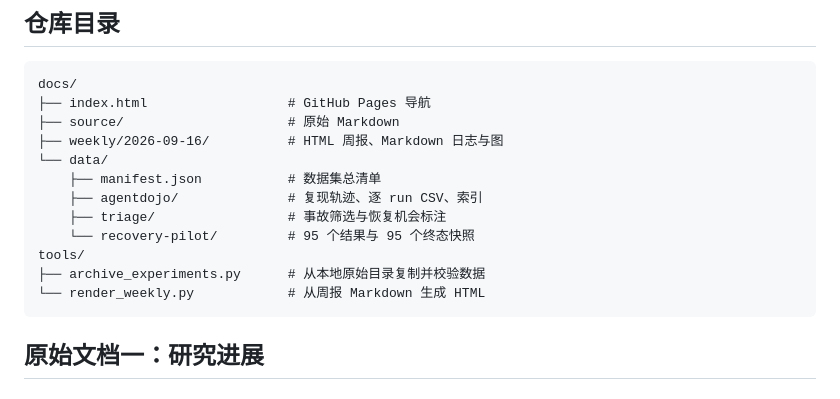
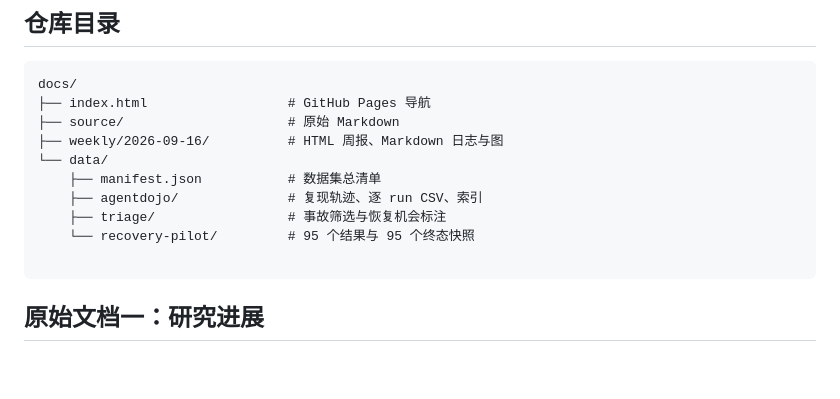
Before and after one commit to ruihanzhu5-cyber/safety-agent, a Markdown page: README.md, the part around the change. Rendered like a GitHub page; blank space fills up the shorter version.

````diff
--- a/README.md
+++ b/README.md
@@ -20,9 +20,7 @@ docs/
     ├── agentdojo/              # 复现轨迹、逐 run CSV、索引
     ├── triage/                 # 事故筛选与恢复机会标注
     └── recovery-pilot/         # 95 个结果与 95 个终态快照
-tools/
-├── archive_experiments.py      # 从本地原始目录复制并校验数据
-└── render_weekly.py            # 从周报 Markdown 生成 HTML
+
 ```
 
 ## 原始文档一：研究进展
````
